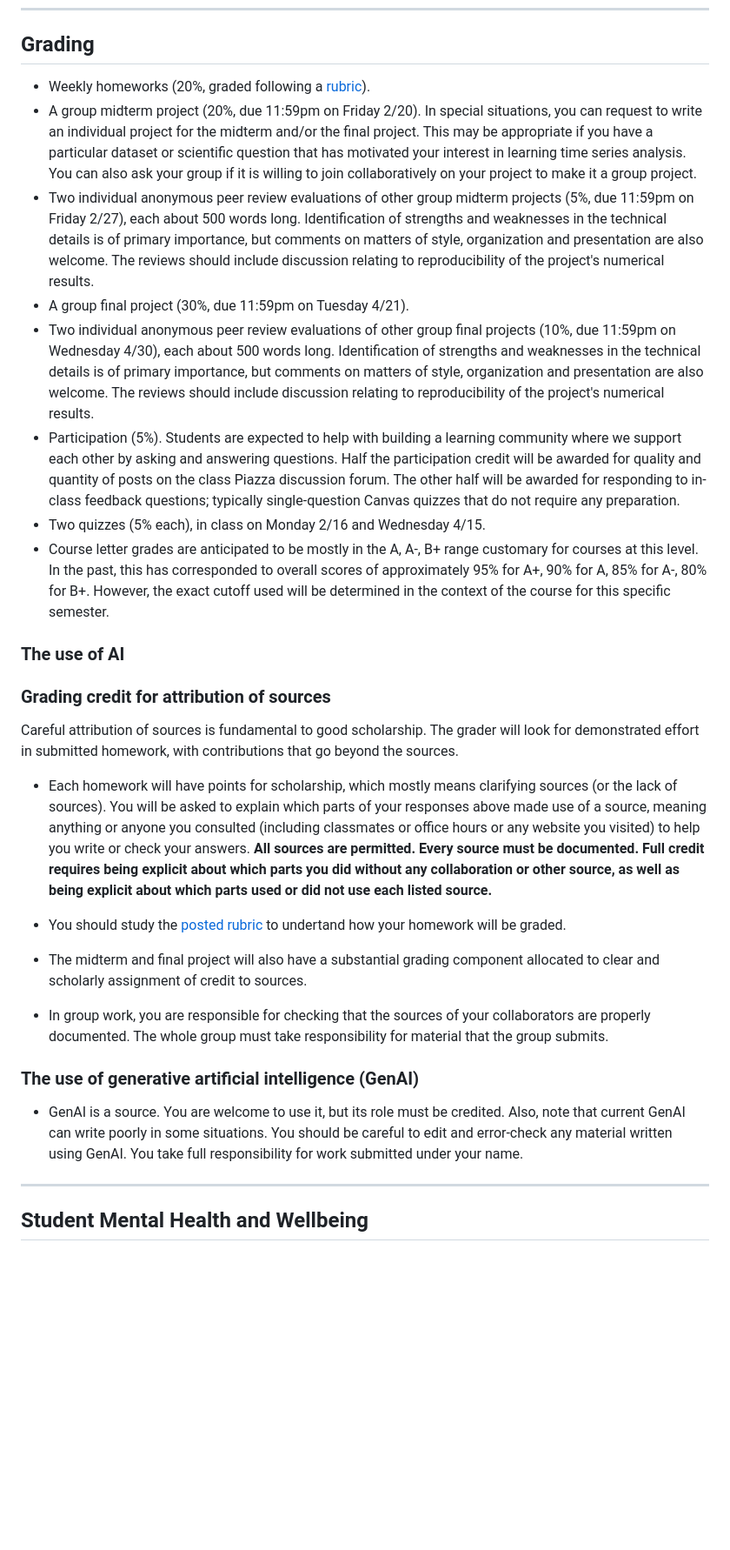
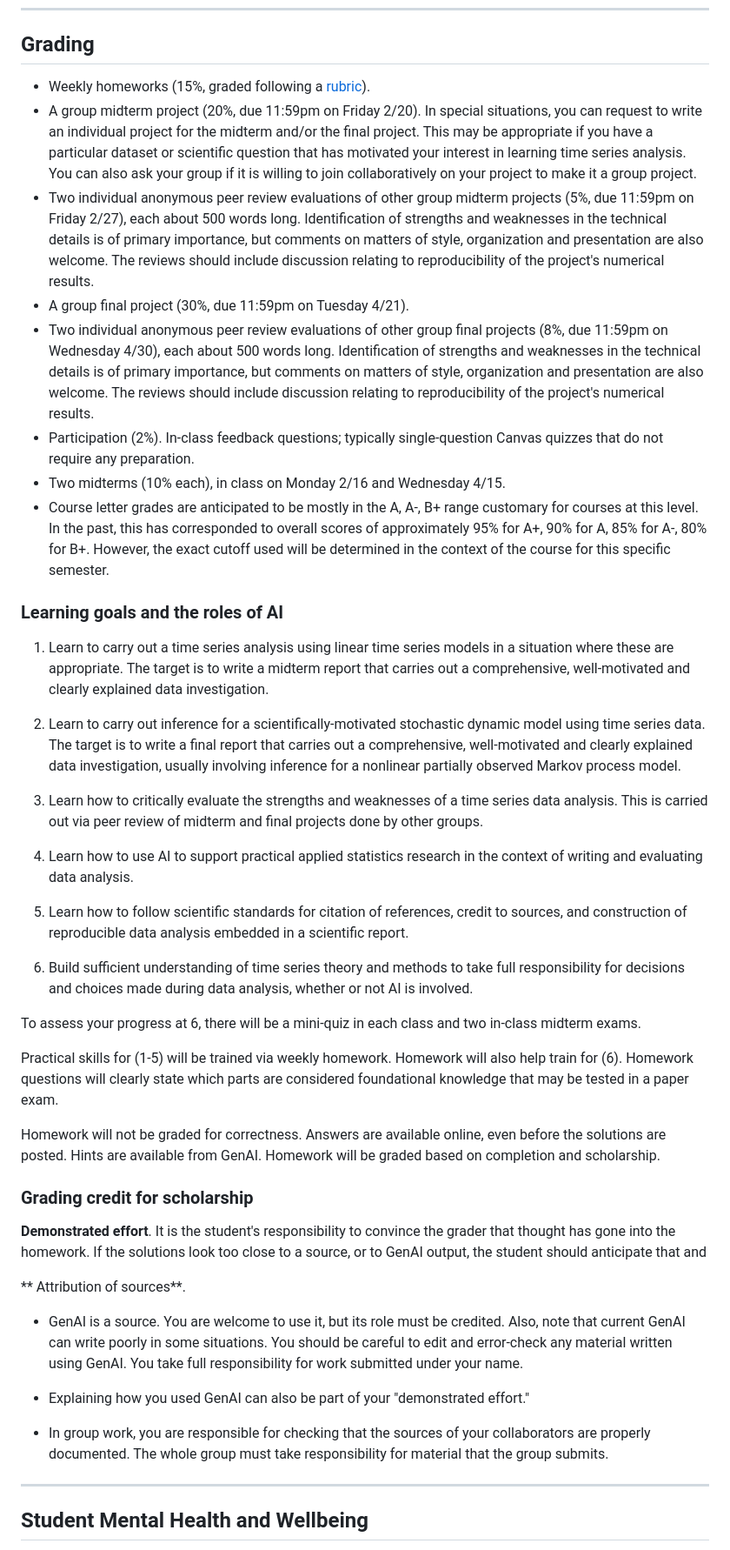
Before and after one commit to ionides/531w26, a Markdown page: syllabus.md, the part around one of its changes. Shown at 87% size. Drawn GitHub-style; blank space fills up the shorter version.

Commit message:
a bit more syllabus

```diff
--- a/syllabus.md
+++ b/syllabus.md
@@ -99,39 +98,53 @@ Statistical computing background:
 
 ##  Grading
 
-* Weekly homeworks (20\%, graded following a [rubric](rubric_homework.html)).
+* Weekly homeworks (15\%, graded following a [rubric](rubric_homework.html)).
 * A group midterm project (20\%, due 11:59pm on Friday 2/20). In special situations, you can request to write an individual project for the midterm and/or the final project. This may be appropriate if you have a particular dataset or scientific question that has motivated your interest in learning time series analysis. You can also ask your group if it is willing to join collaboratively on your project to make it a group project.
 * Two individual anonymous peer review evaluations of other group midterm projects (5%, due 11:59pm on Friday 2/27), each about 500 words long.
 Identification of strengths and weaknesses in the technical details is of primary importance, but comments on matters of style, organization and presentation are also welcome.
 The reviews should include discussion relating to reproducibility of the project's numerical results.
 * A group final project (30%, due 11:59pm on Tuesday 4/21).
-* Two individual anonymous peer review evaluations of other group final projects (10\%, due 11:59pm on Wednesday 4/30), each about 500 words long.
+* Two individual anonymous peer review evaluations of other group final projects (8\%, due 11:59pm on Wednesday 4/30), each about 500 words long.
 Identification of strengths and weaknesses in the technical details is of primary importance, but comments on matters of style, organization and presentation are also welcome.
 The reviews should include discussion relating to reproducibility of the project's numerical results.
-* Participation (5%). Students are expected to help with building a learning community where we support each other by asking and answering questions. Half the participation credit will be awarded for quality and quantity of posts on the class Piazza discussion forum.
-The other half will be awarded for responding to in-class feedback questions; typically single-question Canvas quizzes that do not require any preparation.
-* Two quizzes (5% each), in class on Monday 2/16  and Wednesday 4/15.
+* Participation (2%). In-class feedback questions; typically single-question Canvas quizzes that do not require any preparation.
+* Two midterms (10% each), in class on Monday 2/16  and Wednesday 4/15.
 * Course letter grades are anticipated to be mostly in the A, A-, B+ range customary for courses at this level. In the past, this has corresponded to overall scores of approximately 95% for A+, 90% for A, 85% for A-, 80% for B+. However, the exact cutoff used will be determined in the context of the course for this specific semester.
 
-### The use of AI
+### Learning goals and the roles of AI
+
+1. Learn to carry out a time series analysis using linear time series models in a situation where these are appropriate. The target is to write a midterm report that carries out a comprehensive, well-motivated and clearly explained data investigation.
+
+2. Learn to carry out inference for a scientifically-motivated stochastic dynamic model using time series data. The target is to write a final report that carries out a comprehensive, well-motivated and clearly explained data investigation, usually involving inference for a nonlinear partially observed Markov process model.
+
+3. Learn how to critically evaluate the strengths and weaknesses of a time series data analysis. This is carried out via peer review of midterm and final projects done by other groups.
+
+4. Learn how to use AI to support practical applied statistics research in the context of writing and evaluating data analysis.
+
+5. Learn how to follow scientific standards for citation of references, credit to sources, and construction of reproducible data analysis embedded in a scientific report.
+
+6. Build sufficient understanding of time series theory and methods to take full responsibility for decisions and choices made during data analysis, whether or not AI is involved.
+
+To assess your progress at 6, there will be a mini-quiz in each class and two in-class midterm exams.
+
+Practical skills for (1-5) will be trained via weekly homework. Homework will also help train for (6). Homework questions will clearly state which parts are considered foundational knowledge that may be tested in a paper exam.
+
+Homework will not be graded for correctness. Answers are available online, even before the solutions are posted. Hints are available from GenAI. Homework will be graded based on completion and scholarship.
 
 
+### Grading credit for scholarship
 
-### Grading credit for attribution of sources
+**Demonstrated effort**. It is the student's responsibility to convince the grader that thought has gone into the homework.
+If the solutions look too close to a source, or to GenAI output, the student should anticipate that and
 
-Careful attribution of sources is fundamental to good scholarship.  The grader will look for demonstrated effort in submitted homework, with contributions that go beyond the sources.
 
-+ Each homework will have points for scholarship, which mostly means clarifying sources (or the lack of sources). You will be asked to explain which parts of your responses above made use of a source, meaning anything or anyone you consulted (including classmates or office hours or any website you visited) to help you write or check your answers. **All sources are permitted. Every source must be documented. Full credit requires being explicit about which parts you did without any collaboration or other source, as well as being explicit about which parts used or did not use each listed source.**
+** Attribution of sources**.
 
-+ You should study the [posted rubric](rubric_homework.html) to undertand how your homework will be graded.
++ GenAI is a source. You are welcome to use it, but its role must be credited. Also, note that current GenAI can write poorly in some situations. You should be careful to edit and error-check any material written using GenAI. You take full responsibility for work submitted under your name.
 
-+ The midterm and final project will also have a substantial grading component allocated to clear and scholarly assignment of credit to sources.
++ Explaining how you used GenAI can also be part of your "demonstrated effort."
 
 + In group work, you are responsible for checking that the sources of your collaborators are properly documented. The whole group must take responsibility for material that the group submits.
-
-### The use of generative artificial intelligence (GenAI)
-
-+ GenAI is a source. You are welcome to use it, but its role must be credited. Also, note that current GenAI can write poorly in some situations. You should be careful to edit and error-check any material written using GenAI. You take full responsibility for work submitted under your name.
 
 ----
 
```
Also changed, not shown: other parts of syllabus.md (+2 -3 lines).
